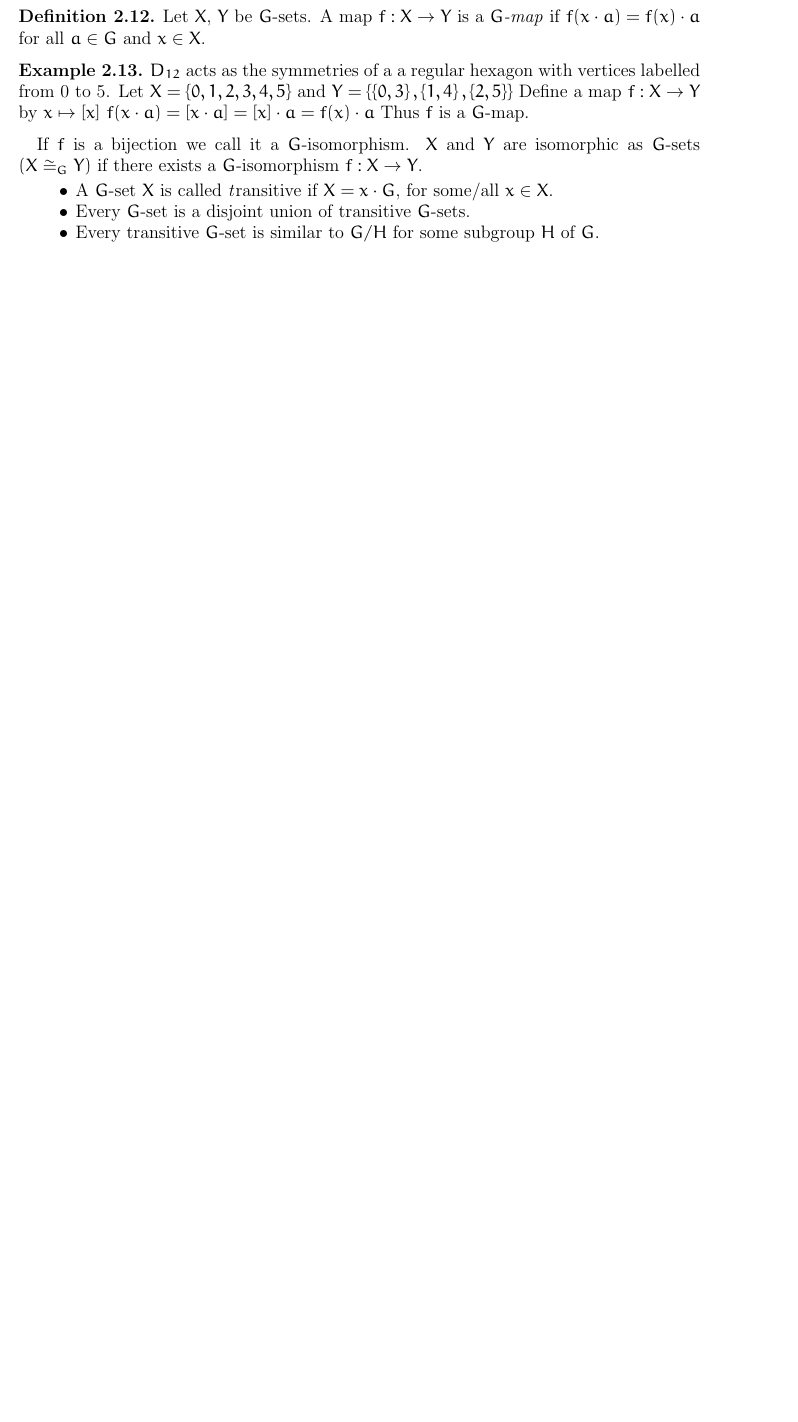
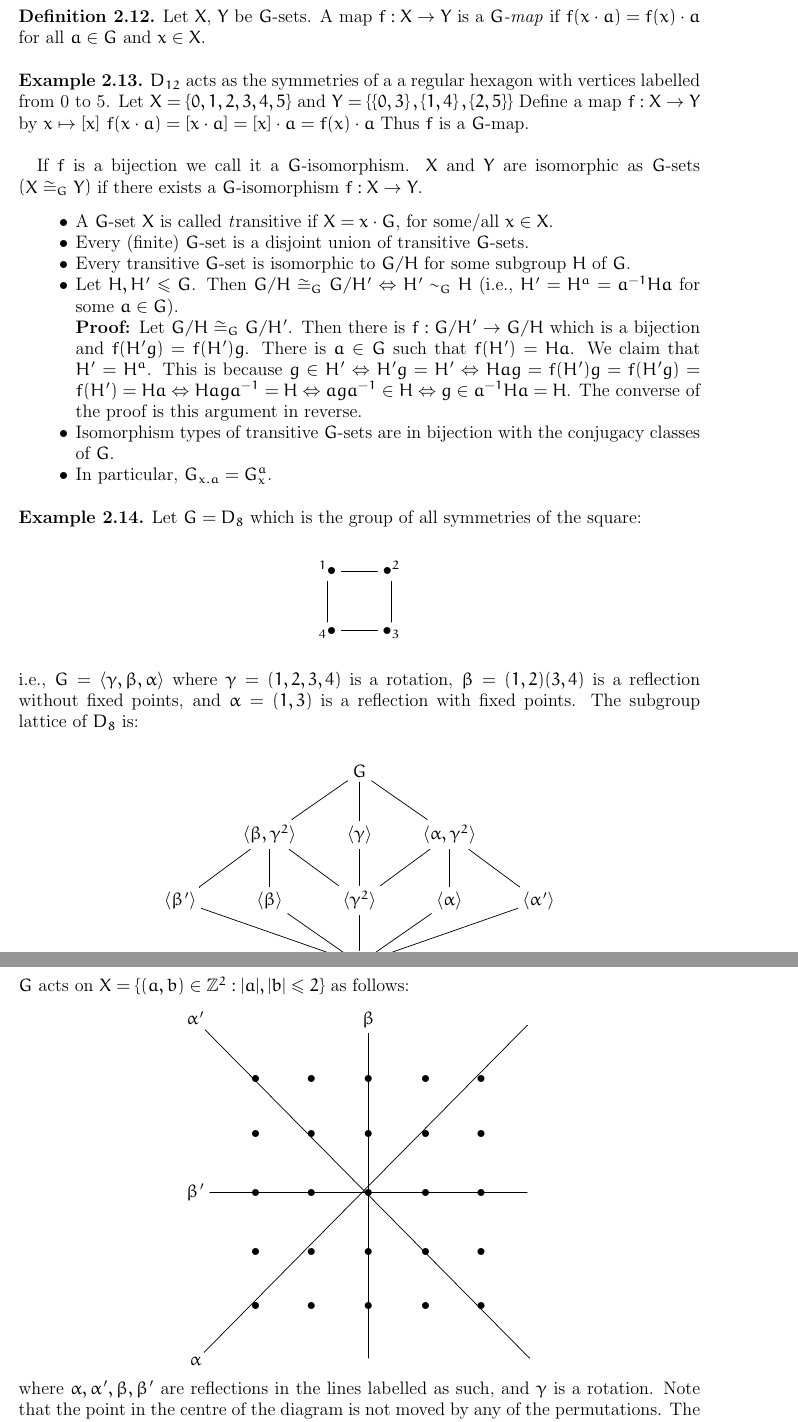
Before and after one commit to gpfeiffer/com-rep-th, a LaTeX paper (comrepth.tex): part of page 5 of 9 before the commit and two parts of pages 5 and 6 of 10 after it, the two joined at a grey line, cut so that both start at the same text, the shorter picture padded with empty space. Compiled offline with pdfLaTeX.

Commit message:
Lecture notes from Thursday 13/10/11

```diff
--- a/comrepth.tex
+++ b/comrepth.tex
@@ -9,6 +9,7 @@
 \usepackage[euler-digits]{eulervm}
 \usepackage[a4paper,margin=1in,includeheadfoot]{geometry}
 \usepackage{amssymb}
+\usepackage[all]{xy}
 
 \newtheorem{theorem}{Theorem}[section]
 \newtheorem{proposition}[theorem]{Proposition}
@@ -260,6 +261,29 @@ Thus $f$ is a $G$-map.
 
 \begin{itemize}
 \item A $G$-set $X$ is called \emph transitive if $X = x \cdot G$, for some/all $x \in X$.
-\item Every $G$-set is a disjoint union of transitive $G$-sets.
-\item Every transitive $G$-set is similar to $G / H$ for some subgroup $H$ of $G$.
+\item Every (finite) $G$-set is a disjoint union of transitive $G$-sets.
+\item Every transitive $G$-set is isomorphic to $G / H$ for some subgroup $H$ of $G$.
+\item Let $H, H'\leq G$.  Then $G/H\cong_G G/H'\Leftrightarrow H'\sim_G H$ (i.e., $H'=H^a=a^{-1}Ha$ for some $a\in G$).\\
+\textbf{Proof:} Let $G/H\cong_G G/H'$.  Then there is $f:G/H'\rightarrow G/H$ which is a bijection and $f(H'g)=f(H')g$.  There is $a\in G$ such that $f(H')=Ha$.  We claim that $H'=H^a$.  This is because $g\in H'\Leftrightarrow H'g=H'\Leftrightarrow Hag=f(H')g=f(H'g)=f(H')=Ha\Leftrightarrow Haga^{-1}=H\Leftrightarrow aga^{-1}\in H\Leftrightarrow g\in a^{-1}Ha=H$.  The converse of the proof is this argument in reverse.
+\item Isomorphism types of transitive $G$-sets are in bijection with the conjugacy classes of $G$.
+\item In particular, $G_{x.a}=G_x^a$.
 \end{itemize}
+
+\begin{example}
+Let $G=D_8$ which is the group of all symmetries of the square:
+$$\xymatrix{^1{\bullet} \ar@{-}[r] \ar@{-}[d] & {\bullet}^2 \\ _4{\bullet} & {\bullet}_3 \ar@{-}[l] \ar@{-}[u]}$$
+i.e., $G=\langle\gamma,\beta,\alpha\rangle$ where $\gamma=(1,2,3,4)$ is a rotation, $\beta=(1,2)(3,4)$ is a reflection without fixed points, and $\alpha=(1,3)$ is a reflection with fixed points.  The subgroup lattice of $D_8$ is:
+$$\xymatrix{&& G \ar@{-}[dl] \ar@{-}[d] \ar@{-}[dr]\\
+& \langle\beta,\gamma^2\rangle \ar@{-}[dl] \ar@{-}[d] \ar@{-}[dr] & \langle\gamma\rangle \ar@{-}[d] & \langle\alpha,\gamma^2\rangle \ar@{-}[dl] \ar@{-}[d] \ar@{-}[dr] \\
+\langle\beta'\rangle \ar@{-}[drr] & \langle\beta\rangle \ar@{-}[dr] & \langle\gamma^2\rangle \ar@{-}[d] & \langle\alpha\rangle \ar@{-}[dl] & \langle\alpha'\rangle \ar@{-}[dll] \\
+&& 1}$$
+$G$ acts on $X=\{(a,b)\in\mathbb{Z}^2:|a|,|b|\leq2\}$ as follows:
+$$\xymatrix{ {\alpha'} \ar@{-}[ddddddrrrrrr] &&& {\beta}\ar@{-}[dddddd] &&& \\
+& {\bullet} & {\bullet} & {\bullet} & {\bullet} & {\bullet} \\
+& {\bullet} & {\bullet} & {\bullet} & {\bullet} & {\bullet} \\
+{\beta'} \ar@{-}[rrrrrr] & {\bullet} & {\bullet} & {\bullet} & {\bullet} & {\bullet} & \\
+& {\bullet} & {\bullet} & {\bullet} & {\bullet} & {\bullet} \\
+& {\bullet} & {\bullet} & {\bullet} & {\bullet} & {\bullet} \\
+{\alpha} \ar@{-}[uuuuuurrrrrr] &&&&&&}$$
+where $\alpha, \alpha', \beta, \beta'$ are reflections in the lines labelled as such, and $\gamma$ is a rotation.  Note that the point in the centre of the diagram is not moved by any of the permutations.  The points on the reflecting lines are moved by everything.  Using this, we can decompose $X$ into orbits:
+$$X\cong G/G\cup G/1\cup 2G/\langle\alpha\rangle\cup 2G/\langle\beta\rangle.$$
```
Also changed, not shown: comrepth.tex (22 more changed lines).
